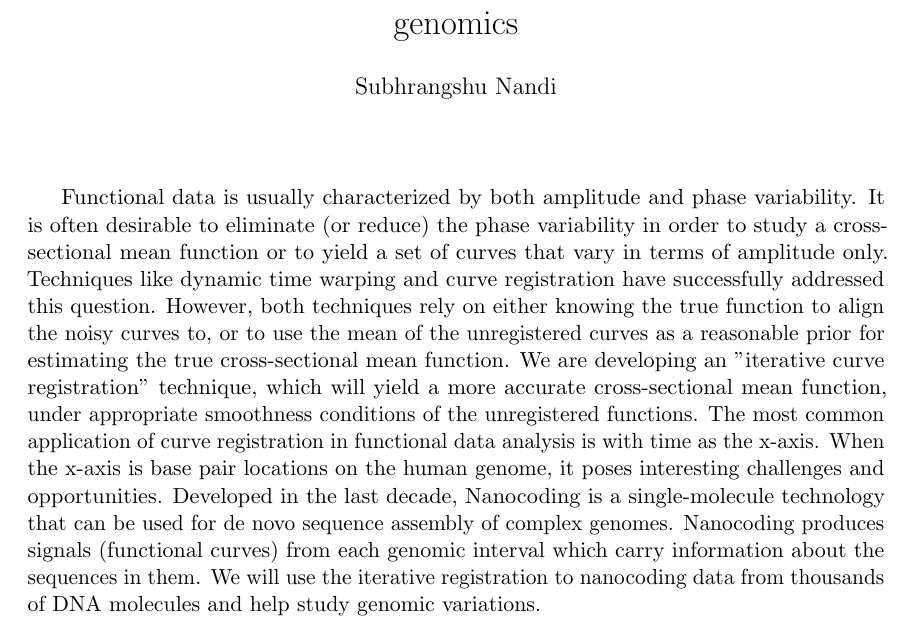
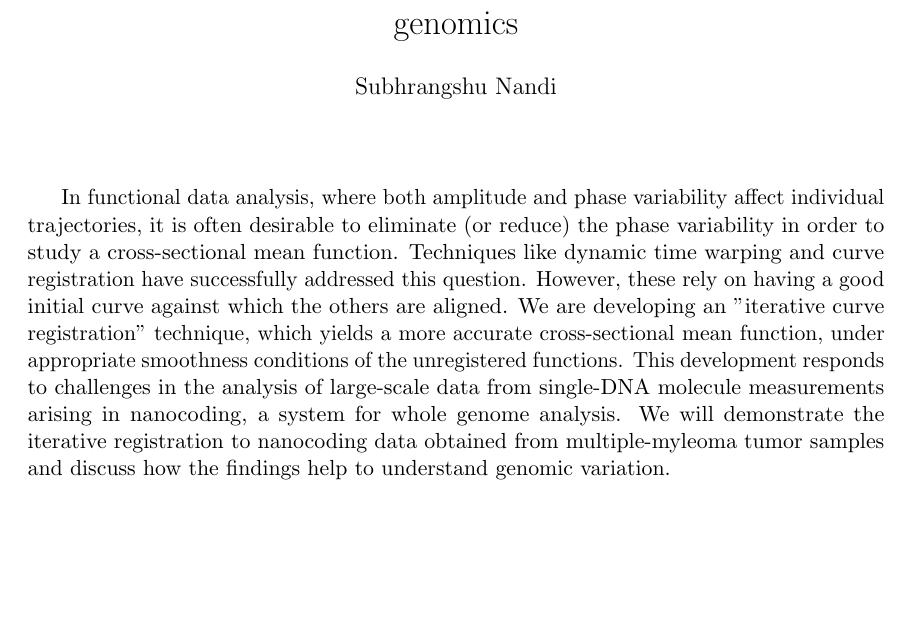
Before and after one commit to snandi/TexScripts, a LaTeX document (PosterProposal_SNandi_JSM2015.tex): part of the page, cut so that both start at the same text, the shorter picture padded with empty space. Compiled offline with pdfLaTeX.

Commit message:
Added JSM poster proposal with Newton edits

```diff
--- a/PosterProposal_SNandi_JSM2015.tex
+++ b/PosterProposal_SNandi_JSM2015.tex
@@ -88,6 +88,6 @@
 }
 \maketitle
 
-Functional data is usually characterized by both amplitude and phase variability. It is often desirable to eliminate (or reduce) the phase variability in order to study a cross-sectional mean function or to yield a set of curves that vary in terms of amplitude only. Techniques like dynamic time warping and curve registration have successfully addressed this question. However, both techniques rely on either knowing the true function to align the noisy curves to, or to use the mean of the unregistered curves as a reasonable prior for estimating the true cross-sectional mean function. We are developing an "iterative curve registration" technique, which will yield a more accurate cross-sectional mean function, under appropriate smoothness conditions of the unregistered functions. The most common application of curve registration in functional data analysis is with time as the x-axis. When the x-axis is base pair locations on the human genome, it poses interesting challenges and opportunities. Developed in the last decade, Nanocoding is a single-molecule technology that can be used for de novo sequence assembly of complex genomes. Nanocoding produces signals (functional curves) from each genomic interval which carry information about the sequences in them. We will use the iterative registration to nanocoding data from thousands of DNA molecules and help study genomic variations.
+In functional data analysis, where both amplitude and phase variability affect individual trajectories, it is often desirable to eliminate (or reduce) the phase variability in order to study a cross-sectional mean function. Techniques like dynamic time warping and curve registration have successfully addressed this question. However, these rely on having a good initial curve against which the others are aligned. We are developing an "iterative curve registration" technique, which yields a more accurate cross-sectional mean function, under appropriate smoothness conditions of the unregistered functions. This  development responds to challenges in the analysis of large-scale data from single-DNA molecule measurements arising in nanocoding, a system for whole genome analysis.  We will demonstrate the iterative registration to nanocoding data obtained from multiple-myleoma tumor samples and discuss how the findings help to understand genomic variation.
 
 \end{document}
```
